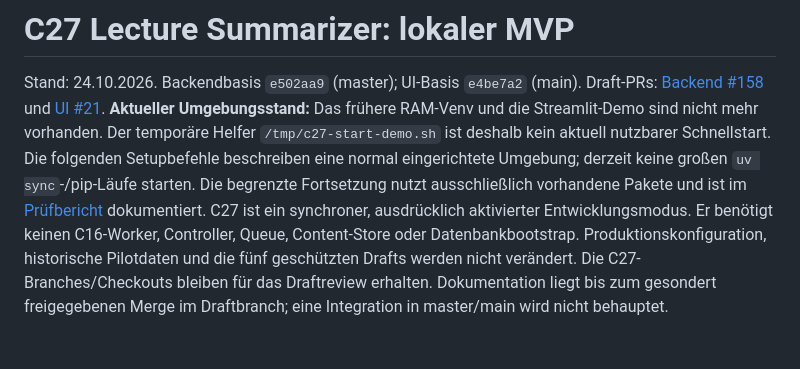
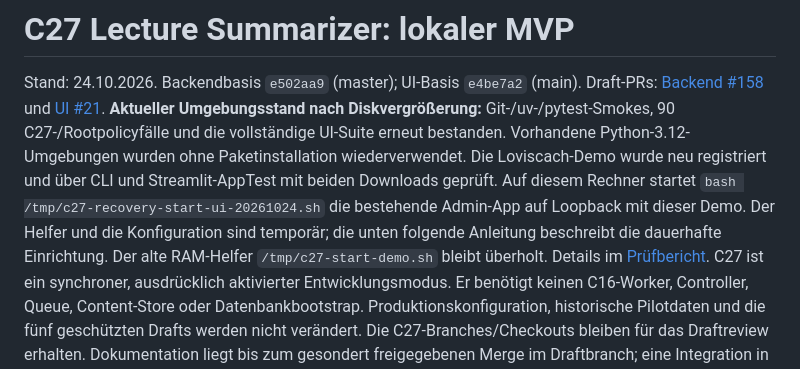
Before and after one commit to rf-data/Personal_Assistant, a Markdown page: docs/c27_lecture_summary.md, the part around the change. Rendered like a GitHub page; blank space fills up the shorter version.

Commit message:
docs(c27): record restored local smoke tests and demo

```diff
--- a/docs/c27_lecture_summary.md
+++ b/docs/c27_lecture_summary.md
@@ -3,12 +3,16 @@
 Stand: 24.10.2026. Backendbasis `e502aa9` (master); UI-Basis `e4be7a2` (main).
 Draft-PRs: [Backend #158](https://github.com/rf-data/Personal_Assistant/pull/158)
 und [UI #21](https://github.com/rf-data/personal-assistant-ui/pull/21).
-**Aktueller Umgebungsstand:** Das frühere RAM-Venv und die Streamlit-Demo sind
-nicht mehr vorhanden. Der temporäre Helfer `/tmp/c27-start-demo.sh` ist deshalb
-kein aktuell nutzbarer Schnellstart. Die folgenden Setupbefehle beschreiben eine
-normal eingerichtete Umgebung; derzeit keine großen `uv sync`-/pip-Läufe starten.
-Die begrenzte Fortsetzung nutzt ausschließlich vorhandene Pakete und ist im
-[Prüfbericht](c27_validation.md#ergänzung-speicherstatus-und-begrenzte-fortsetzung) dokumentiert.
+**Aktueller Umgebungsstand nach Diskvergrößerung:** Git-/uv-/pytest-Smokes,
+90 C27-/Rootpolicyfälle und die vollständige UI-Suite erneut bestanden.
+Vorhandene Python-3.12-Umgebungen wurden ohne Paketinstallation wiederverwendet.
+Die Loviscach-Demo wurde neu registriert und über CLI und Streamlit-AppTest mit
+beiden Downloads geprüft. Auf diesem Rechner startet
+`bash /tmp/c27-recovery-start-ui-20261024.sh` die bestehende Admin-App auf
+Loopback mit dieser Demo. Der Helfer und die Konfiguration sind temporär;
+die unten folgende Anleitung beschreibt die dauerhafte Einrichtung.
+Der alte RAM-Helfer `/tmp/c27-start-demo.sh` bleibt überholt. Details im
+[Prüfbericht](c27_validation.md#ergänzung-erneute-prüfung-nach-diskvergrößerung).
 C27 ist ein synchroner, ausdrücklich aktivierter Entwicklungsmodus. Er benötigt
 keinen C16-Worker, Controller, Queue, Content-Store oder Datenbankbootstrap.
 Produktionskonfiguration, historische Pilotdaten und die fünf geschützten Drafts
```
